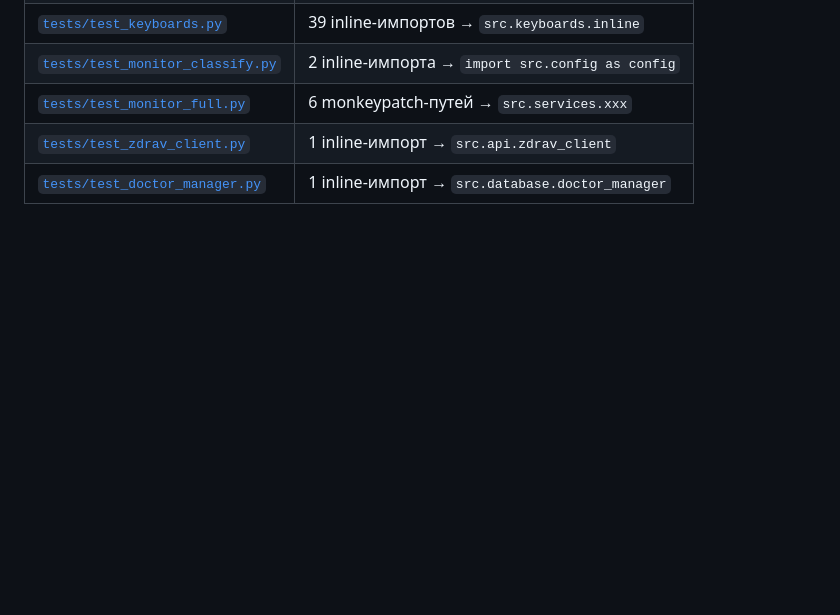
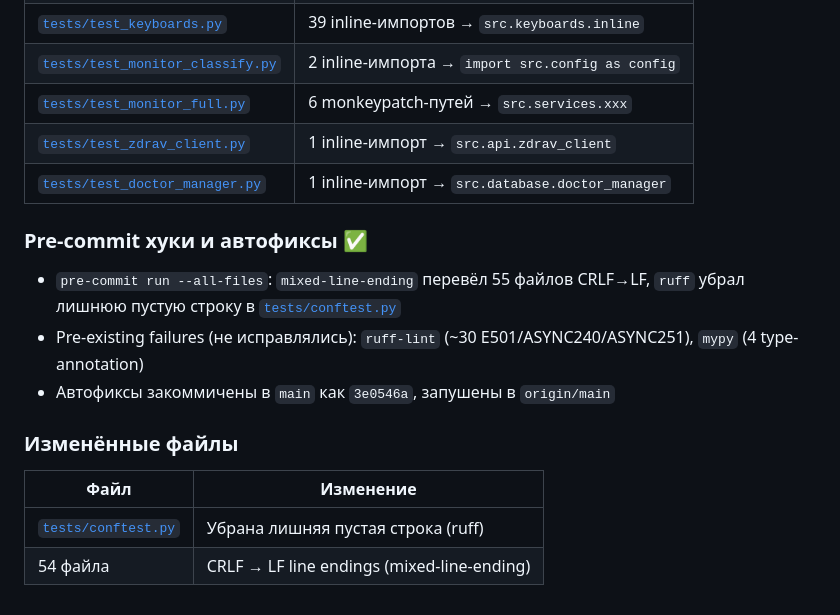
Before and after one commit to acidmsg/lenreg-ticket-bot, a Markdown page: docs/SESSION_LOG.md, the part around the change. Drawn GitHub-style; blank space fills up the shorter version.

Commit message:
docs: update SESSION_LOG with pre-commit autofix details

```diff
--- a/docs/SESSION_LOG.md
+++ b/docs/SESSION_LOG.md
@@ -975,3 +975,16 @@
 | [`tests/test_monitor_full.py`](tests/test_monitor_full.py:197) | 6 monkeypatch-путей → `src.services.xxx` |
 | [`tests/test_zdrav_client.py`](tests/test_zdrav_client.py:16) | 1 inline-импорт → `src.api.zdrav_client` |
 | [`tests/test_doctor_manager.py`](tests/test_doctor_manager.py:75) | 1 inline-импорт → `src.database.doctor_manager` |
+
+### Pre-commit хуки и автофиксы ✅
+
+- `pre-commit run --all-files`: `mixed-line-ending` перевёл 55 файлов CRLF→LF, `ruff` убрал лишнюю пустую строку в [`tests/conftest.py`](tests/conftest.py:8)
+- Pre-existing failures (не исправлялись): `ruff-lint` (~30 E501/ASYNC240/ASYNC251), `mypy` (4 type-annotation)
+- Автофиксы закоммичены в `main` как `3e0546a`, запушены в `origin/main`
+
+### Изменённые файлы
+
+| Файл | Изменение |
+|------|-----------|
+| [`tests/conftest.py`](tests/conftest.py:8) | Убрана лишняя пустая строка (ruff) |
+| 54 файла | CRLF → LF line endings (mixed-line-ending) |
```
